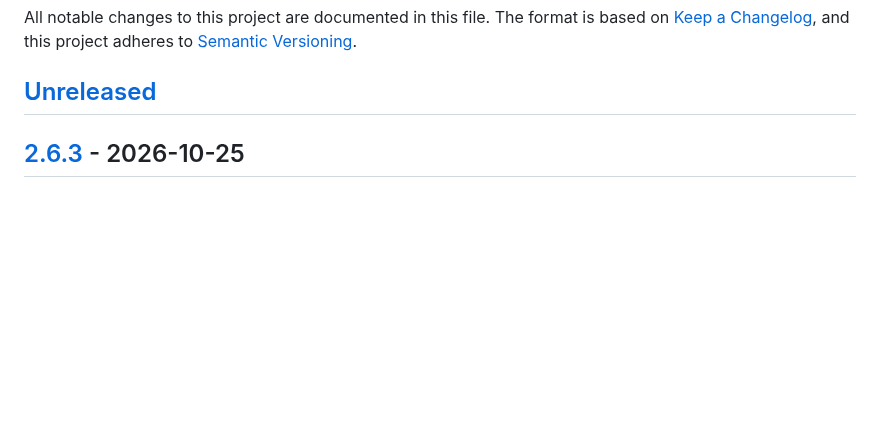
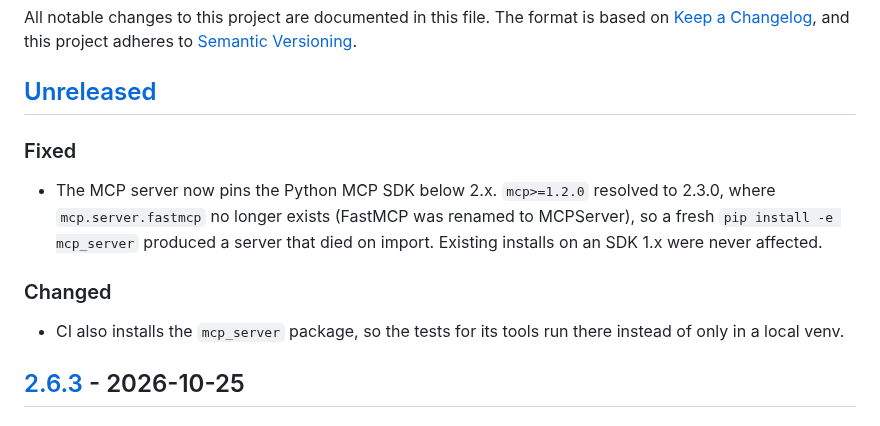
Before and after one commit to xenofex7/solar-tracker, a Markdown page: CHANGELOG.md, the part around the change. GitHub-like rendering; blank space fills up the shorter version.

Commit message:
Add changelog entries for the MCP SDK pin and the CI install step

```diff
--- a/CHANGELOG.md
+++ b/CHANGELOG.md
@@ -5,6 +5,11 @@ The format is based on [Keep a Changelog](https://keepachangelog.com/),
 and this project adheres to [Semantic Versioning](https://semver.org/).
 
 ## [Unreleased]
+### Fixed
+- The MCP server now pins the Python MCP SDK below 2.x. `mcp>=1.2.0` resolved to 2.3.0, where `mcp.server.fastmcp` no longer exists (FastMCP was renamed to MCPServer), so a fresh `pip install -e mcp_server` produced a server that died on import. Existing installs on an SDK 1.x were never affected.
+
+### Changed
+- CI also installs the `mcp_server` package, so the tests for its tools run there instead of only in a local venv.
 
 ## [2.6.3] - 2026-10-25
 ### Fixed
```
